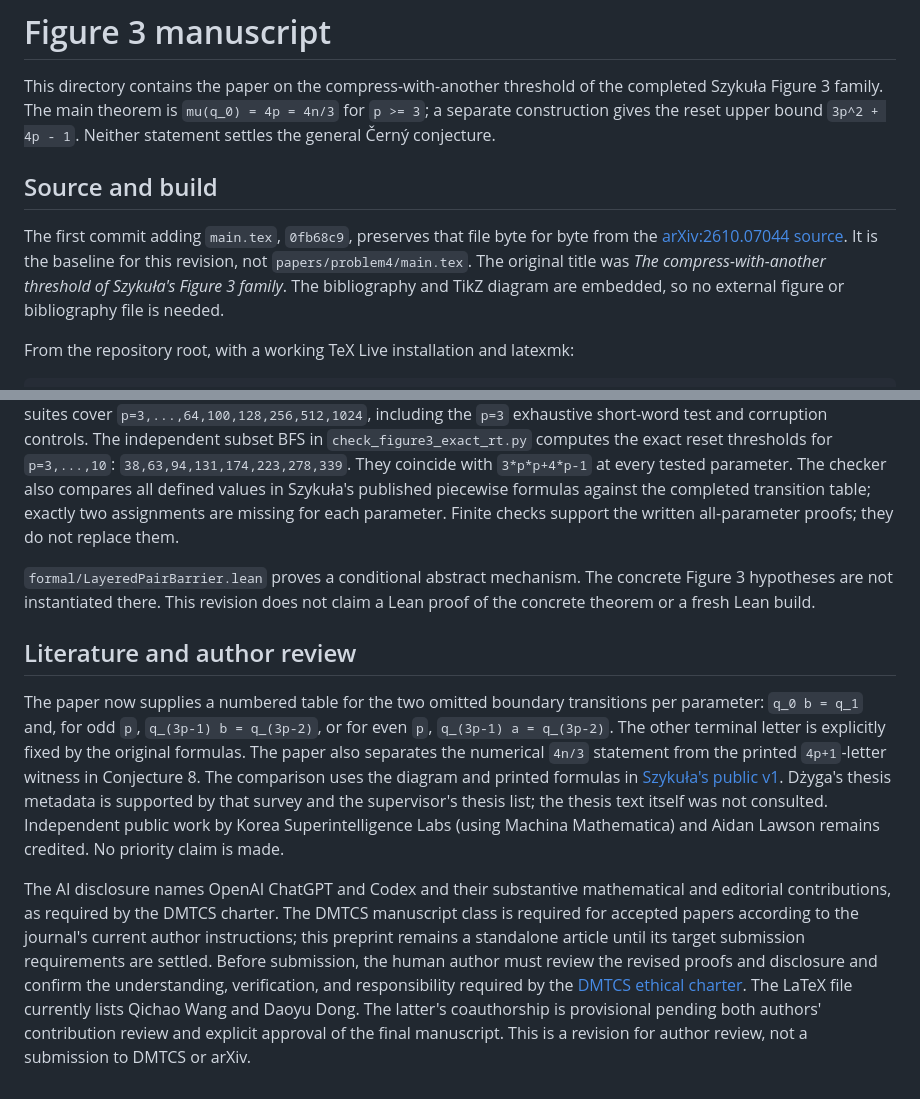
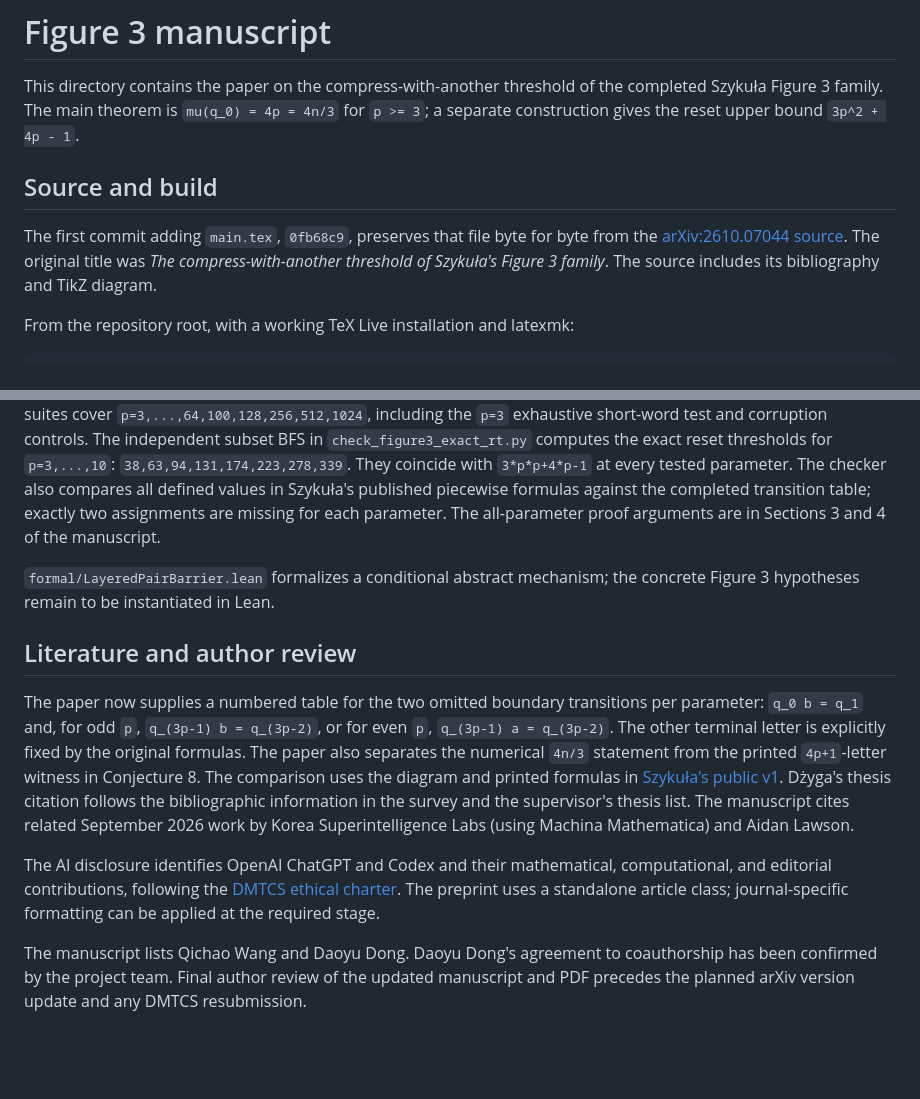
Before and after one commit to dongxuelian2/cerny-direct-attack, a Markdown page: papers/figure3/README.md, 2 parts joined by grey strips. Rendered like a GitHub page; blank space fills up the shorter version.

Commit message:
Remove stale editorial disclaimers and record confirmed coauthorship

```diff
--- a/papers/figure3/README.md
+++ b/papers/figure3/README.md
@@ -3,17 +3,14 @@
 This directory contains the paper on the compress-with-another threshold
 of the completed Szykuła Figure 3 family. The main theorem is
 `mu(q_0) = 4p = 4n/3` for `p >= 3`; a separate construction gives the reset
-upper bound `3p^2 + 4p - 1`. Neither statement settles the general Černý
-conjecture.
+upper bound `3p^2 + 4p - 1`.
 
 ## Source and build
 
 The first commit adding `main.tex`, `0fb68c9`, preserves that file byte for
 byte from the [arXiv:2610.07044 source](https://arxiv.org/src/2610.07044v1).
-It is the baseline for this revision, not `papers/problem4/main.tex`.
 The original title was *The compress-with-another threshold of Szykuła's
-Figure 3 family*. The bibliography and TikZ diagram are embedded, so no
-external figure or bibliography file is needed.
+Figure 3 family*. The source includes its bibliography and TikZ diagram.
 
 From the repository root, with a working TeX Live installation and latexmk:
 
@@ -53,12 +50,10 @@ reset thresholds for `p=3,...,10`: `38,63,94,131,174,223,278,339`.
 They coincide with `3*p*p+4*p-1` at every tested parameter. The checker
 also compares all defined values in Szykuła's published piecewise formulas
 against the completed transition table; exactly two assignments are missing
-for each parameter. Finite checks support the written all-parameter proofs;
-they do not replace them.
+for each parameter. The all-parameter proof arguments are in Sections 3 and 4 of the manuscript.
 
-`formal/LayeredPairBarrier.lean` proves a conditional abstract mechanism.
-The concrete Figure 3 hypotheses are not instantiated there. This revision
-does not claim a Lean proof of the concrete theorem or a fresh Lean build.
+`formal/LayeredPairBarrier.lean` formalizes a conditional abstract mechanism;
+the concrete Figure 3 hypotheses remain to be instantiated in Lean.
 
 ## Literature and author review
 
@@ -69,20 +64,18 @@ transitions per parameter: `q_0 b = q_1` and, for odd `p`,
 by the original formulas. The paper also separates the numerical `4n/3`
 statement from the printed `4p+1`-letter witness in Conjecture 8. The comparison uses the diagram
 and printed formulas in [Szykuła's public v1](https://arxiv.org/abs/2608.24245v1).
-Dżyga's thesis metadata is supported by that survey and the supervisor's
-thesis list; the thesis text itself was not consulted. Independent public
+Dżyga's thesis citation follows the bibliographic information in the survey
+and the supervisor's thesis list. The manuscript cites related September 2026
 work by Korea Superintelligence Labs (using Machina Mathematica) and Aidan
-Lawson remains credited. No priority claim is made.
+Lawson.
 
-The AI disclosure names OpenAI ChatGPT and Codex and their substantive
-mathematical and editorial contributions, as required by the DMTCS charter.
-The DMTCS manuscript class is required for accepted papers according to
-the journal's current author instructions; this preprint remains a standalone
-article until its target submission requirements are settled. Before submission, the human author must review the revised
-proofs and disclosure and confirm the understanding, verification, and
-responsibility required by the
+The AI disclosure identifies OpenAI ChatGPT and Codex and their mathematical,
+computational, and editorial contributions, following the
 [DMTCS ethical charter](https://manager.episciences.org/dmtcs/page/ethical-charter).
-The LaTeX file currently lists Qichao Wang and Daoyu Dong. The latter's
-coauthorship is provisional pending both authors' contribution review and
-explicit approval of the final manuscript. This is a revision for author
-review, not a submission to DMTCS or arXiv.
+The preprint uses a standalone article class; journal-specific formatting
+can be applied at the required stage.
+
+The manuscript lists Qichao Wang and Daoyu Dong. Daoyu Dong's agreement to
+coauthorship has been confirmed by the project team. Final author review
+of the updated manuscript and PDF precedes the planned arXiv version update
+and any DMTCS resubmission.
```
